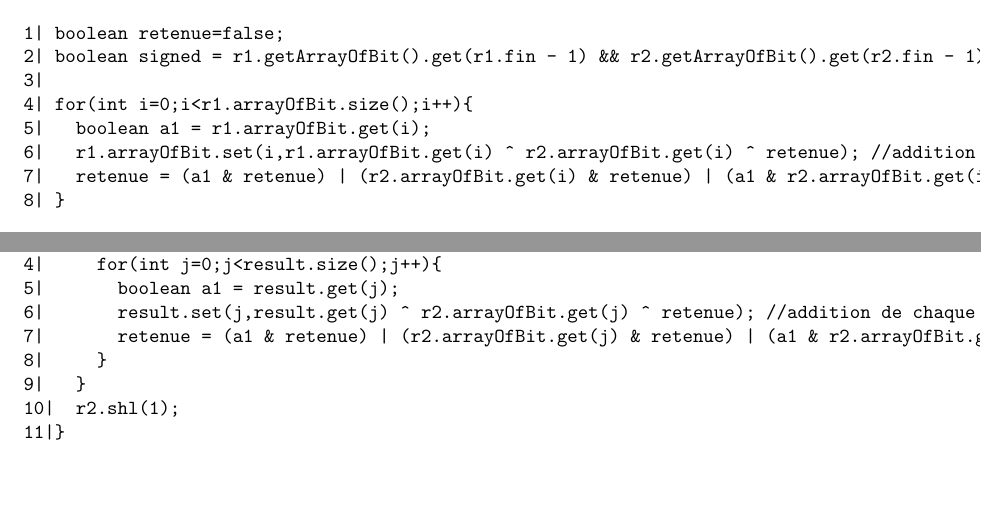
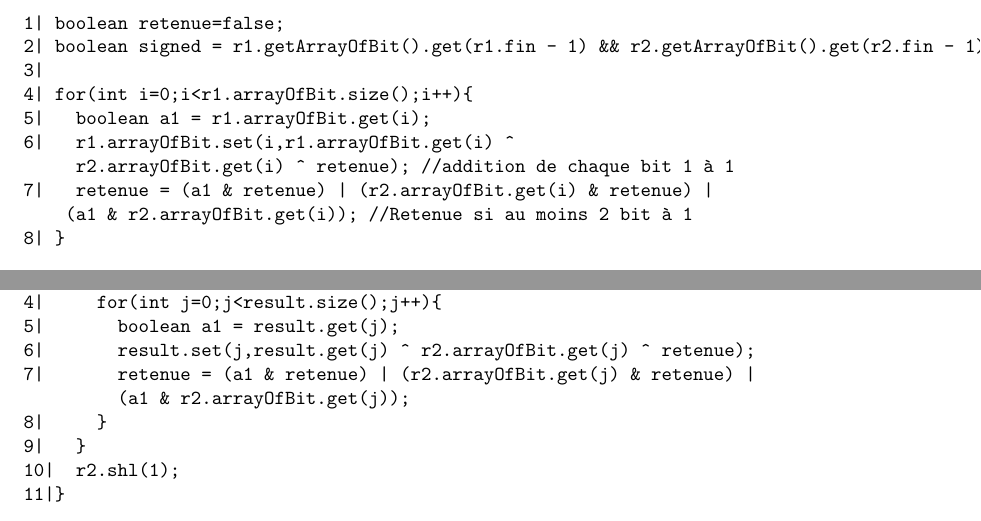
Before and after one commit to lolux76/JavaASM, a LaTeX document (JavaX86/rapport.tex): two parts of pages 6 and 8 of 9, joined at a grey line, cut so that both start at the same text, the shorter picture padded with empty space. Compiled offline with pdfLaTeX.

Commit message:
meilleuse mise en page code add & mul

```diff
--- a/JavaX86/rapport.tex
+++ b/JavaX86/rapport.tex
@@ -169,8 +171,9 @@ La multiplication s'effectue en faisant la somme de la valeur du multiplicande p
 3|     boolean retenue = false;
 4|     for(int j=0;j<result.size();j++){
 5|       boolean a1 = result.get(j);
-6|       result.set(j,result.get(j) ^ r2.arrayOfBit.get(j) ^ retenue); //addition de chaque bit 1 à 1
-7|       retenue = (a1 & retenue) | (r2.arrayOfBit.get(j) & retenue) | (a1 & r2.arrayOfBit.get(j)); //Retenue si au moins 2 bit à 1
+6|       result.set(j,result.get(j) ^ r2.arrayOfBit.get(j) ^ retenue);
+7|       retenue = (a1 & retenue) | (r2.arrayOfBit.get(j) & retenue) |
+         (a1 & r2.arrayOfBit.get(j));
 8|     }
 9|   }
 10|  r2.shl(1);
```
Also changed, not shown: JavaX86/rapport.tex (6 more changed lines).
